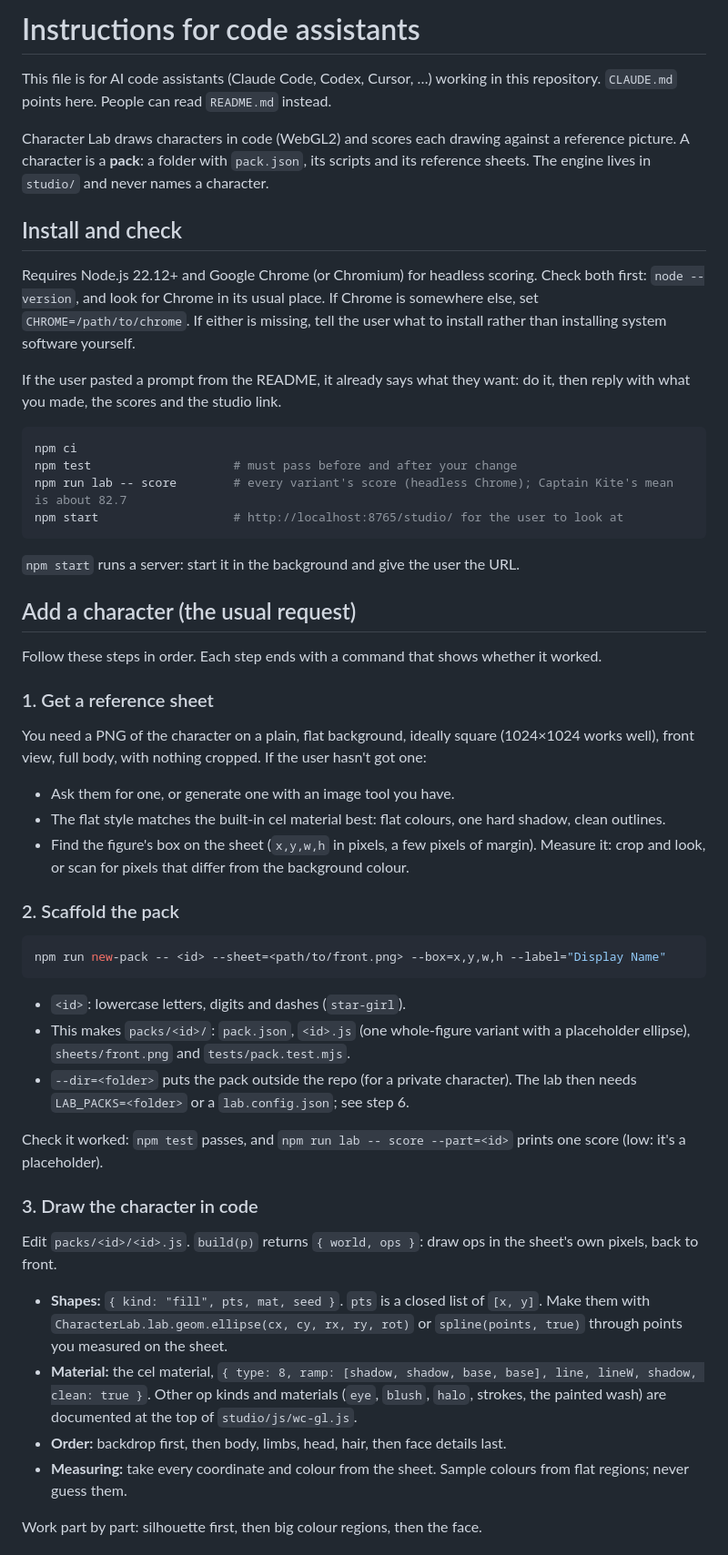
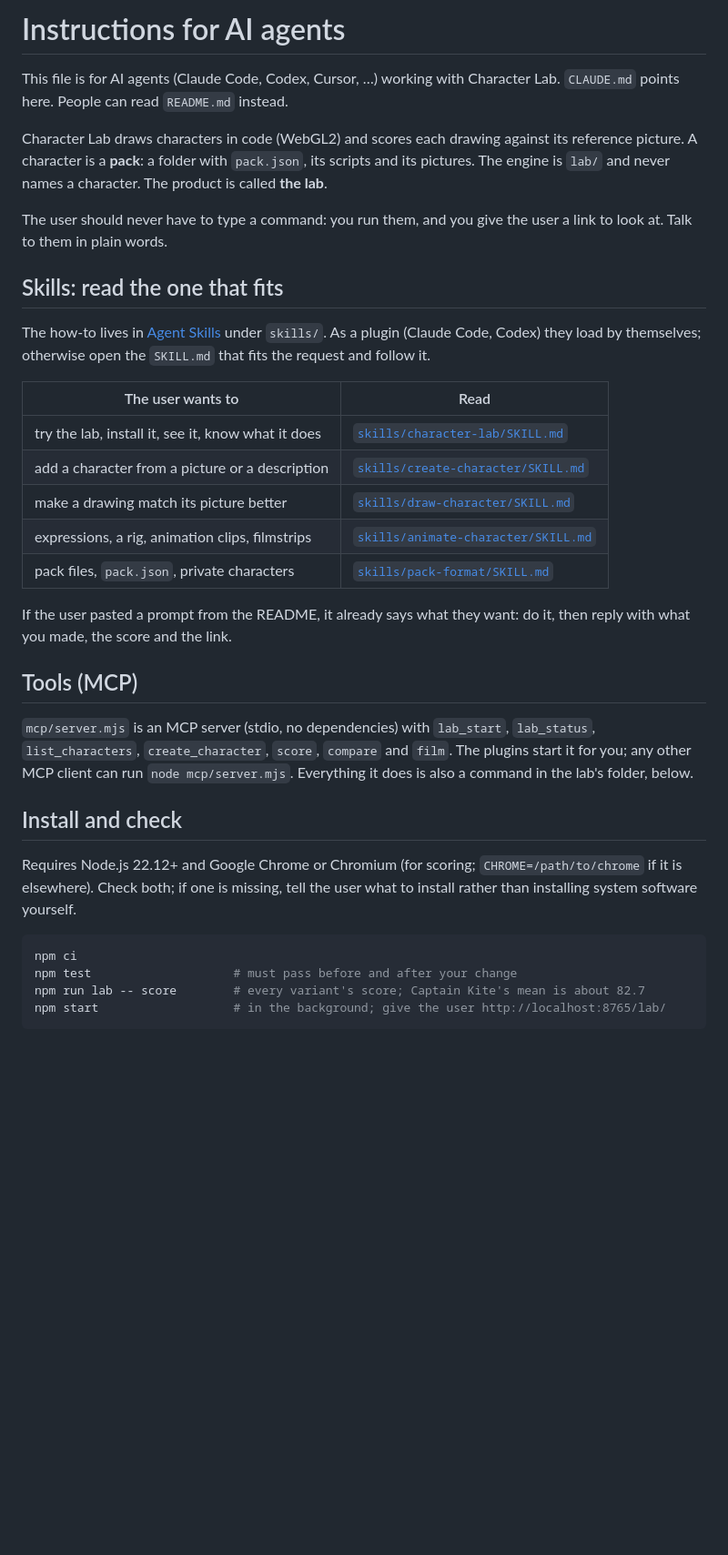
Before and after one commit to CharacterLab/CharacterLab, a Markdown page: AGENTS.md, the part around one of its changes. Shown at 91% size. Rendered like a GitHub page; blank space fills up the shorter version.

````diff
--- a/AGENTS.md
+++ b/AGENTS.md
@@ -1,68 +1,46 @@
-# Instructions for code assistants
+# Instructions for AI agents
 
-This file is for AI code assistants (Claude Code, Codex, Cursor, …) working in this repository. `CLAUDE.md` points
-here. People can read `README.md` instead.
+This file is for AI agents (Claude Code, Codex, Cursor, …) working with Character Lab. `CLAUDE.md` points here.
+People can read `README.md` instead.
 
-Character Lab draws characters in code (WebGL2) and scores each drawing against a reference picture. A character is a
-**pack**: a folder with `pack.json`, its scripts and its reference sheets. The engine lives in `studio/` and never
-names a character.
+Character Lab draws characters in code (WebGL2) and scores each drawing against its reference picture. A character is
+a **pack**: a folder with `pack.json`, its scripts and its pictures. The engine is `lab/` and never names a character.
+The product is called **the lab**.
+
+The user should never have to type a command: you run them, and you give the user a link to look at. Talk to them in
+plain words.
+
+## Skills: read the one that fits
+
+The how-to lives in [Agent Skills](https://agentskills.io) under `skills/`. As a plugin (Claude Code, Codex) they load
+by themselves; otherwise open the `SKILL.md` that fits the request and follow it.
+
+| The user wants to | Read |
+|-------------------|------|
+| try the lab, install it, see it, know what it does | [`skills/character-lab/SKILL.md`](skills/character-lab/SKILL.md) |
+| add a character from a picture or a description | [`skills/create-character/SKILL.md`](skills/create-character/SKILL.md) |
+| make a drawing match its picture better | [`skills/draw-character/SKILL.md`](skills/draw-character/SKILL.md) |
+| expressions, a rig, animation clips, filmstrips | [`skills/animate-character/SKILL.md`](skills/animate-character/SKILL.md) |
+| pack files, `pack.json`, private characters | [`skills/pack-format/SKILL.md`](skills/pack-format/SKILL.md) |
+
+If the user pasted a prompt from the README, it already says what they want: do it, then reply with what you made, the
+score and the link.
+
+## Tools (MCP)
+
+`mcp/server.mjs` is an MCP server (stdio, no dependencies) with `lab_start`, `lab_status`, `list_characters`,
+`create_character`, `score`, `compare` and `film`. The plugins start it for you; any other MCP client can run
+`node mcp/server.mjs`. Everything it does is also a command in the lab's folder, below.
 
 ## Install and check
 
-Requires Node.js 22.12+ and Google Chrome (or Chromium) for headless scoring. Check both first: `node --version`, and
-look for Chrome in its usual place. If Chrome is somewhere else, set `CHROME=/path/to/chrome`. If either is missing,
-tell the user what to install rather than installing system software yourself.
-
-If the user pasted a prompt from the README, it already says what they want: do it, then reply with what you made,
-the scores and the studio link.
+Requires Node.js 22.12+ and Google Chrome or Chromium (for scoring; `CHROME=/path/to/chrome` if it is elsewhere). Check
+both; if one is missing, tell the user what to install rather than installing system software yourself.
 
 ```bash
 npm ci
 npm test                    # must pass before and after your change
-npm run lab -- score        # every variant's score (headless Chrome); Captain Kite's mean is about 82.7
-npm start                   # http://localhost:8765/studio/ for the user to look at
+npm run lab -- score        # every variant's score; Captain Kite's mean is about 82.7
+npm start                   # in the background; give the user http://localhost:8765/lab/
 ```
 
-`npm start` runs a server: start it in the background and give the user the URL.
-
-## Add a character (the usual request)
-
-Follow these steps in order. Each step ends with a command that shows whether it worked.
-
-### 1. Get a reference sheet
-
-You need a PNG of the character on a plain, flat background, ideally square (1024×1024 works well), front view, full
-body, with nothing cropped. If the user hasn't got one:
-- Ask them for one, or generate one with an image tool you have.
-- The flat style matches the built-in cel material best: flat colours, one hard shadow, clean outlines.
-- Find the figure's box on the sheet (`x,y,w,h` in pixels, a few pixels of margin). Measure it: crop and look, or
-  scan for pixels that differ from the background colour.
-
-### 2. Scaffold the pack
-
-```bash
-npm run new-pack -- <id> --sheet=<path/to/front.png> --box=x,y,w,h --label="Display Name"
-```
-
-- `<id>`: lowercase letters, digits and dashes (`star-girl`).
-- This makes `packs/<id>/`: `pack.json`, `<id>.js` (one whole-figure variant with a placeholder ellipse),
-  `sheets/front.png` and `tests/pack.test.mjs`.
-- `--dir=<folder>` puts the pack outside the repo (for a private character). The lab then needs `LAB_PACKS=<folder>`
-  or a `lab.config.json`; see step 6.
-
-Check it worked: `npm test` passes, and `npm run lab -- score --part=<id>` prints one score (low: it's a placeholder).
-
-### 3. Draw the character in code
-
-Edit `packs/<id>/<id>.js`. `build(p)` returns `{ world, ops }`: draw ops in the sheet's own pixels, back to front.
-
-- **Shapes:** `{ kind: "fill", pts, mat, seed }`. `pts` is a closed list of `[x, y]`. Make them with
-  `CharacterLab.lab.geom.ellipse(cx, cy, rx, ry, rot)` or `spline(points, true)` through points you measured on the sheet.
-- **Material:** the cel material, `{ type: 8, ramp: [shadow, shadow, base, base], line, lineW, shadow, clean: true }`.
-  Other op kinds and materials (`eye`, `blush`, `halo`, strokes, the painted wash) are documented at the top of
-  `studio/js/wc-gl.js`.
-- **Order:** backdrop first, then body, limbs, head, hair, then face details last.
-- **Measuring:** take every coordinate and colour from the sheet. Sample colours from flat regions; never guess them.
-
-Work part by part: silhouette first, then big colour regions, then the face.
-
````
Also changed, not shown: other parts of AGENTS.md (+16 -49 lines), README.md (+10 -0 lines).
